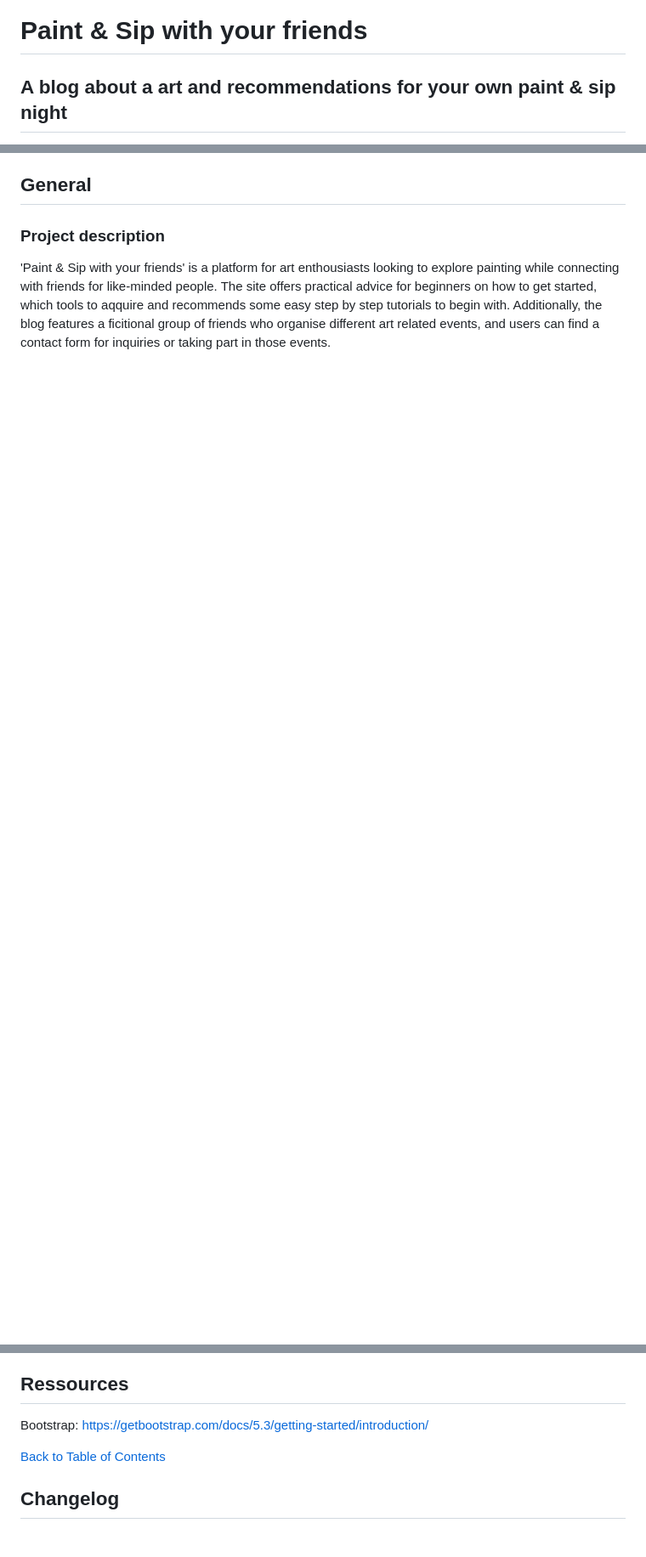
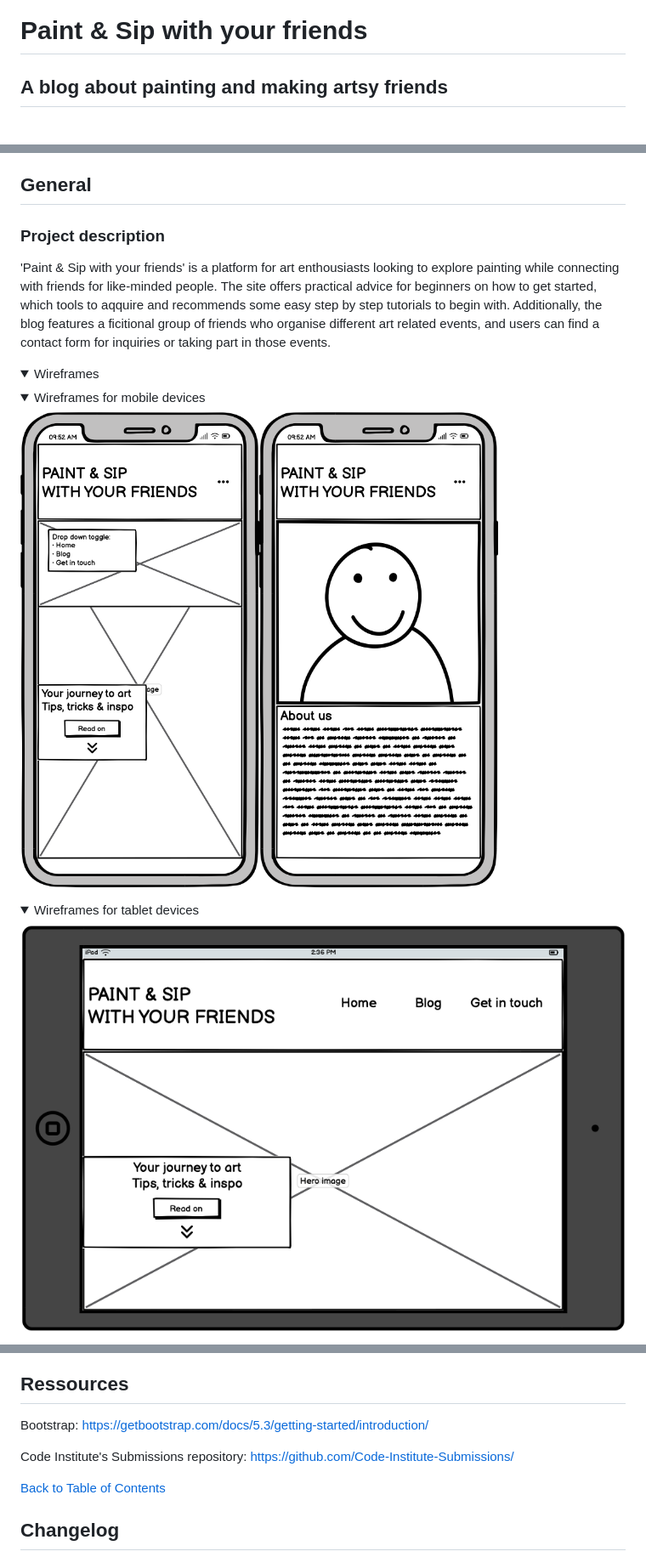
Before and after one commit to nathiedeheyl/paint-and-sip-friends, a Markdown page: README.md, 3 parts joined by grey strips. Shown: that part at 85% size. Rendered like a GitHub page; pictures changed too: assets/images/balsamiq-wireframe_homepage_mobile.png (added), assets/images/balsamiq-wireframe_homepage_tablet.png (added); folded sections open; blank space fills up the shorter version.

Commit message:
upload screenshot of responsive design and wireframes; update mockup and preview section and chapter project description

```diff
--- a/README.md
+++ b/README.md
@@ -1,3 +1,3 @@
 # Paint & Sip with your friends
-## A blog about a art and recommendations for your own paint & sip night
+## A blog about painting and making artsy friends
 
@@ -43,3 +42,18 @@
 ### Project description
 
 'Paint & Sip with your friends' is a platform for art enthousiasts looking to explore painting while connecting with friends for like-minded people. The site offers practical advice for beginners on how to get started, which tools to aqquire and recommends some easy step by step tutorials to begin with. Additionally, the blog features a ficitional group of friends who organise different art related events, and users can find a contact form for inquiries or taking part in those events.
+
+<details>
+<summary>Wireframes</summary>
+
+<details>
+<summary>Wireframes for mobile devices</summary>
+
+![Wireframe for mobile devices](assets/images/balsamiq-wireframe_homepage_mobile.png)
+
+</details>
+<details>
+<summary>Wireframes for tablet devices</summary>
+
+![Wireframe for tablet devices](assets/images/balsamiq-wireframe_homepage_tablet.png)
+
@@ -277,6 +299,8 @@ The site was deployed to GitHub Pages. The steps to deploy are as follows:
 
 Bootstrap: https://getbootstrap.com/docs/5.3/getting-started/introduction/
 
+Code Institute's Submissions repository: https://github.com/Code-Institute-Submissions/
+
 [Back to Table of Contents](https://github.com/nathiedeheyl/paint-and-sip-friends/blob/main/README.md#tabel-of-contents)
 
 ## Changelog
```
Also changed, not shown: other parts of README.md (+10 -7 lines), assets/images/balsamiq-wireframe_homepage_desktop.png (added), 1 other file.
